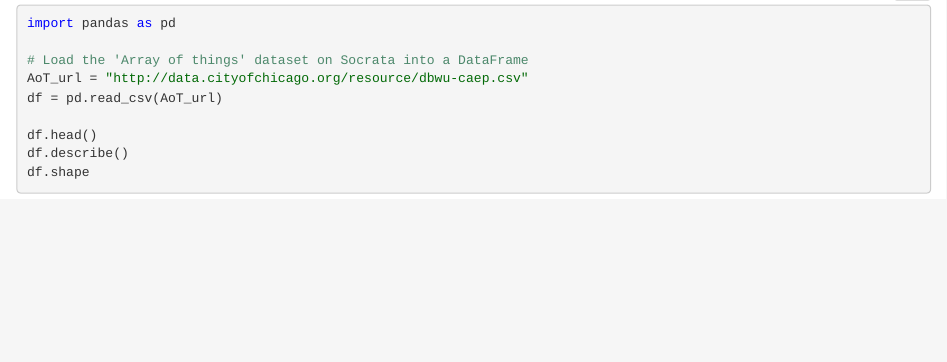
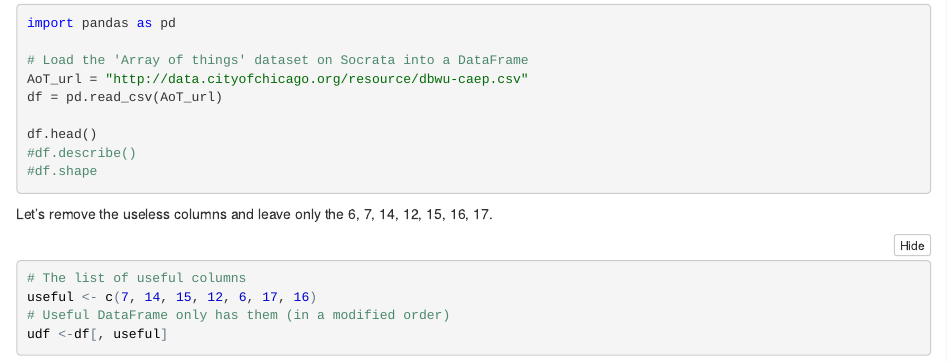
Before and after one commit to alxfed/Chicago-Data, an R Markdown document (Array-of-Things.Rmd): the page in a window 1100 px wide, from 320 px down before the commit and from 580 px down after it, so that both start at the same text. The pictures show the output file Array-of-Things.nb.html that the author committed with the source, opened offline.

Commit message:
Useless columns removed

````diff
--- a/Array-of-Things.Rmd
+++ b/Array-of-Things.Rmd
@@ -24,6 +25,16 @@ AoT_url = "http://data.cityofchicago.org/resource/dbwu-caep.csv"
 df = pd.read_csv(AoT_url)
 
 df.head()
-df.describe()
-df.shape
+#df.describe()
+#df.shape
 ```
+
+Let's remove the useless columns and leave only the 6, 7, 14, 12, 15, 16, 17.
+
+```{r}
+# The list of useful columns
+useful <- c(7, 14, 15, 12, 6, 17, 16)
+
+# Useful DataFrame only has them (in a modified order)
+udf <-df[, useful]
+```
````
Also changed, not shown: Array-of-Things.nb.html, Array-of-Things.Rmd (3 more changed lines).
